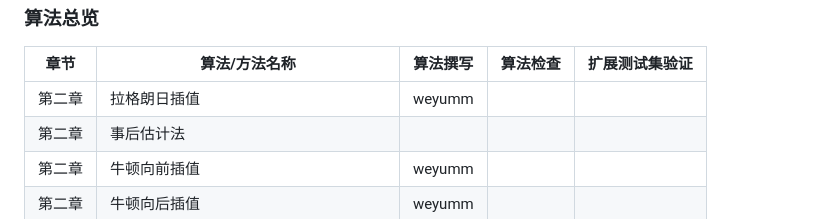
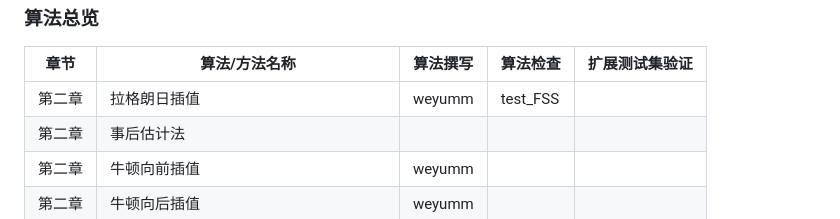
Before and after one commit to weyumm/Numerical_Analysis-Computational_Methods, a Markdown page: README.md, the part around the change. GitHub-like rendering.

Commit message:
拉格朗日插值检查完毕

```diff
--- a/README.md
+++ b/README.md
@@ -45,7 +45,7 @@
 
 | 章节 | 算法/方法名称 | 算法撰写 | 算法检查 | 扩展测试集验证 |
 |------|----------------|----------|----------|----------------|
-| 第二章 | 拉格朗日插值 | weyumm |          |                |
+| 第二章 | 拉格朗日插值 | weyumm |     test_FSS     |                |
 | 第二章 | 事后估计法   |          |          |                |
 | 第二章 | 牛顿向前插值 | weyumm |          |                |
 | 第二章 | 牛顿向后插值 | weyumm |          |                |
```
